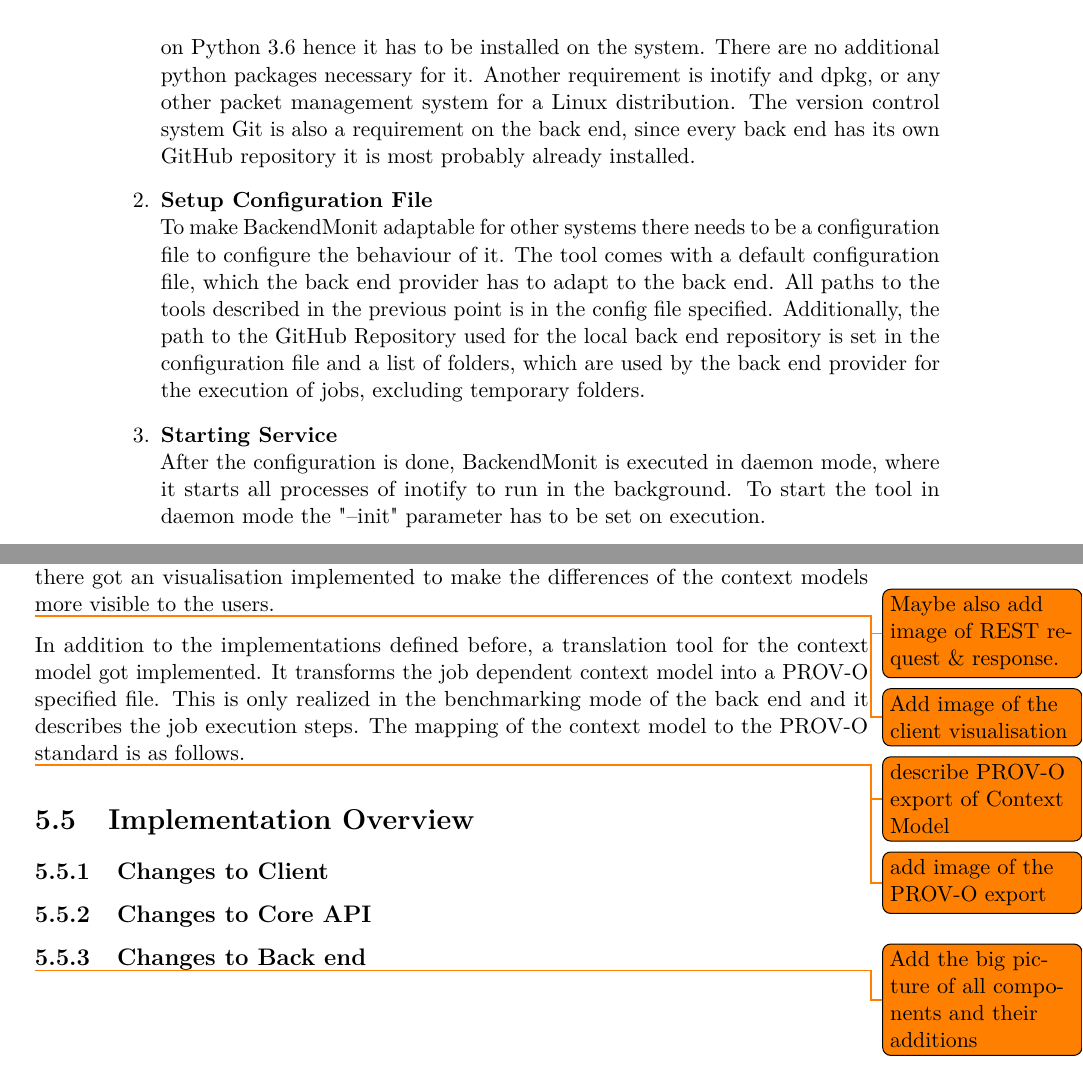
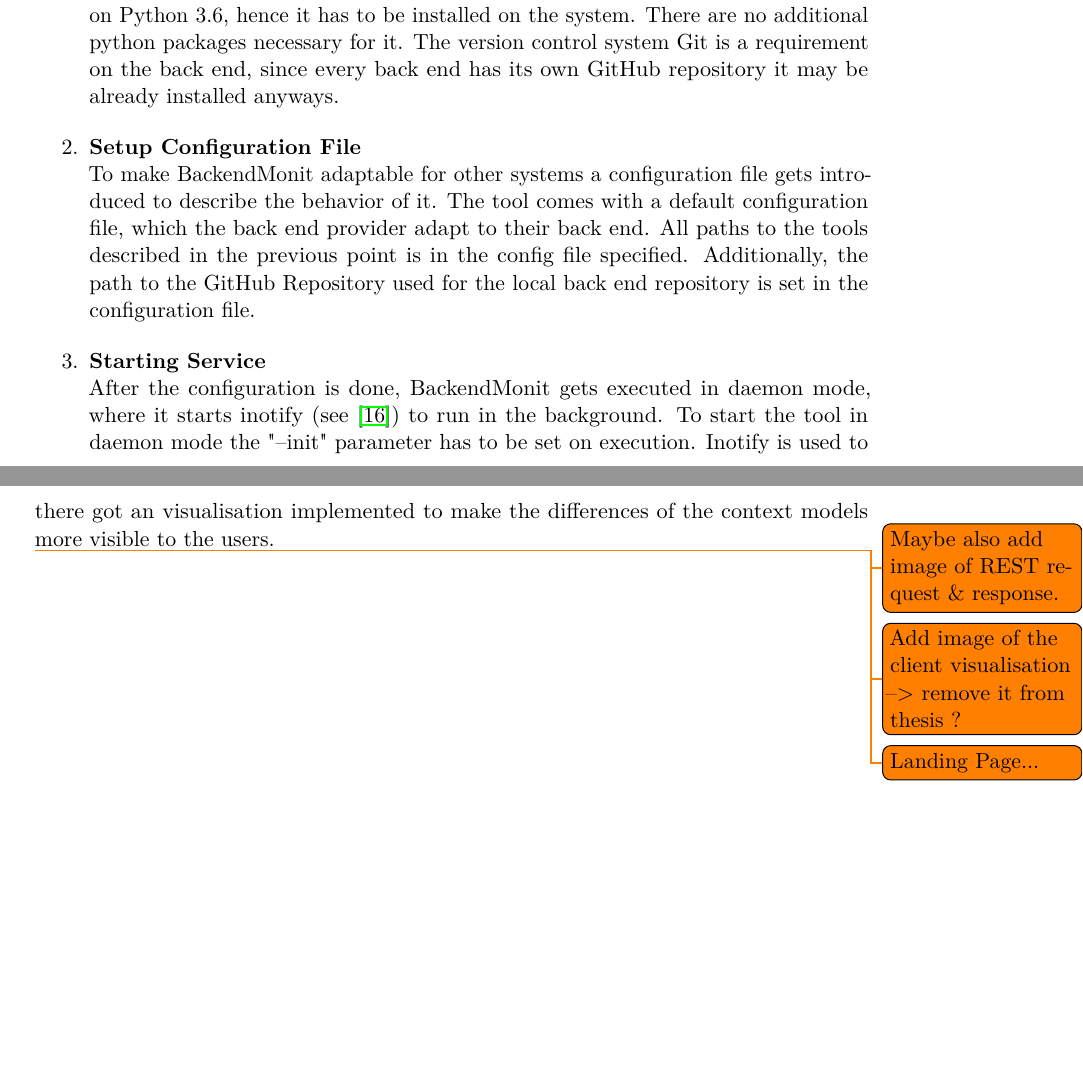
Before and after one commit to bgoesswe/openeo-master, a LaTeX thesis (latex/example.tex): two parts of pages 56 and 65 of 84 before the commit and two parts of pages 55 and 65 of 84 after it, joined at a grey line, cut so that both start at the same text, the shorter picture padded with empty space. Compiled offline with pdfLaTeX.

Commit message:
improved implementation

```diff
--- a/latex/example.tex
+++ b/latex/example.tex
@@ -728,12 +728,12 @@ The workflow of running BackendMonit is as follows:
 
 \begin{enumerate}
 	\item \textbf{Install Requirements} \\
-	BackendMonit requires for the execution a view linux packages. First the tool runs on Python 3.6 hence it has to be installed on the system. There are no additional python packages necessary for it. Another requirement is inotify and dpkg, or any other packet management system for a Linux distribution. The version control system Git is also a requirement on the back end, since every back end has its own GitHub repository it is most probably already installed.
+	BackendMonit requires for the execution a view linux packages. First the tool runs on Python 3.6, hence it has to be installed on the system. There are no additional python packages necessary for it. The version control system Git is a requirement on the back end, since every back end has its own GitHub repository it may be already installed anyways.
 
 	\item \textbf{Setup Configuration File} \\
-	To make BackendMonit adaptable for other systems there needs to be a configuration file to configure the behaviour of it. The tool comes with a default configuration file, which the back end provider has to adapt to the back end. All paths to the tools described in the previous point is in the config file specified. Additionally, the path to the GitHub Repository used for the local back end repository is set in the configuration file and a list of folders, which are used by the back end provider for the execution of jobs, excluding temporary folders.
+	To make BackendMonit adaptable for other systems a configuration file gets introduced to describe the behavior of it. The tool comes with a default configuration file, which the back end provider adapt to their back end. All paths to the tools described in the previous point is in the config file specified. Additionally, the path to the GitHub Repository used for the local back end repository is set in the configuration file.
 
-	\item\textbf{Starting Service} \\
-	After the configuration is done, BackendMonit is executed in daemon mode, where it starts all processes of inotify to run in the background. To start the tool in daemon mode the "--init" parameter has to be set on execution.
+	\item \textbf{Starting Service} \\
+	After the configuration is done, BackendMonit gets executed in daemon mode, where it starts inotify (see \cite{inotifywait}) to run in the background. To start the tool in daemon mode the "--init" parameter has to be set on execution. Inotify is used to notify BackendMonit, if the repository of the back end has changed. It writes to a log file all writing operations on the repository.
 
 	\item \textbf{Start Cronjob} \\
@@ -915,20 +915,8 @@ There is already an endpoint to get detailed information about the job status. I
 The comparison of two jobs is not defined in the version 0.0.2 of the core API, hence there does not exist any. So a new one has to be defined in a manner of the existing endpoint definitions. For the purpose of this thesis the endpoint  “POST /jobs/<job\_id>/diff” gets introduced. In the url of the request you define the base job id that has to be compared with other jobs. In the body of the request the job ids that the base job shall be compared with are defined in a JSON list. After getting the request from the user, the back end compares the context models of the base job with every job in the request body list. The result consists of for every item in the base job context model the term “EQUAL”, if the item is the same in both jobs, “DIFF”, if the items are not the same in both jobs, or “MISSING”, if the item is in the base job, but not in the target job of the request list. This can occur if the context model was modified in the future and some additional fields of it are not in the context models of the past or in the benchmarking mode if one process graph has mode processes defined than another one. The response consists of the context model of all jobs with one of the previously described three states inside of every items value. In the python client this feature was added and in addition there got an visualisation implemented to make the differences of the context models more visible to the users.
 
 \todo{Maybe also add image of REST request \& response.}
-\todo{Add image of the client visualisation}
-
-In addition to the implementations defined before, a translation tool for the context model got implemented. It transforms the job dependent context model into a PROV-O specified file. This is only realized in the benchmarking mode of the back end and it describes the job execution steps. The mapping of the context model to the PROV-O standard is as follows.
-
-\todo{describe PROV-O  export of Context Model}
-\todo{add image of the PROV-O export}
-
-\section{Implementation Overview}\label{Implementation Overview}
-
-\subsection{Changes to Client}
-\subsection{Changes to Core API}
-\subsection{Changes to Back end}
-\todo{Add the big picture of all components and their additions}
-
+\todo{Add image of the client visualisation --> remove it from thesis ?}
+\todo{Landing Page...}
 \chapter{Evaluation}\label{Evaluation}
 In this chapter the implementation gets tested and evaluated. By running the use cases it gets evaluated if the implementation reaches the aim of the thesis. First the RDA data identification recommendations are checked with the implementation and how they apply or not need to apply. Then the two implementations are compared with each other. The last section in this chapter is testing the in section \ref{Use Cases} defined use cases against the implementation.
 
```
Also changed, not shown: latex/example.pdf, latex/example.tex (40 more changed lines).
